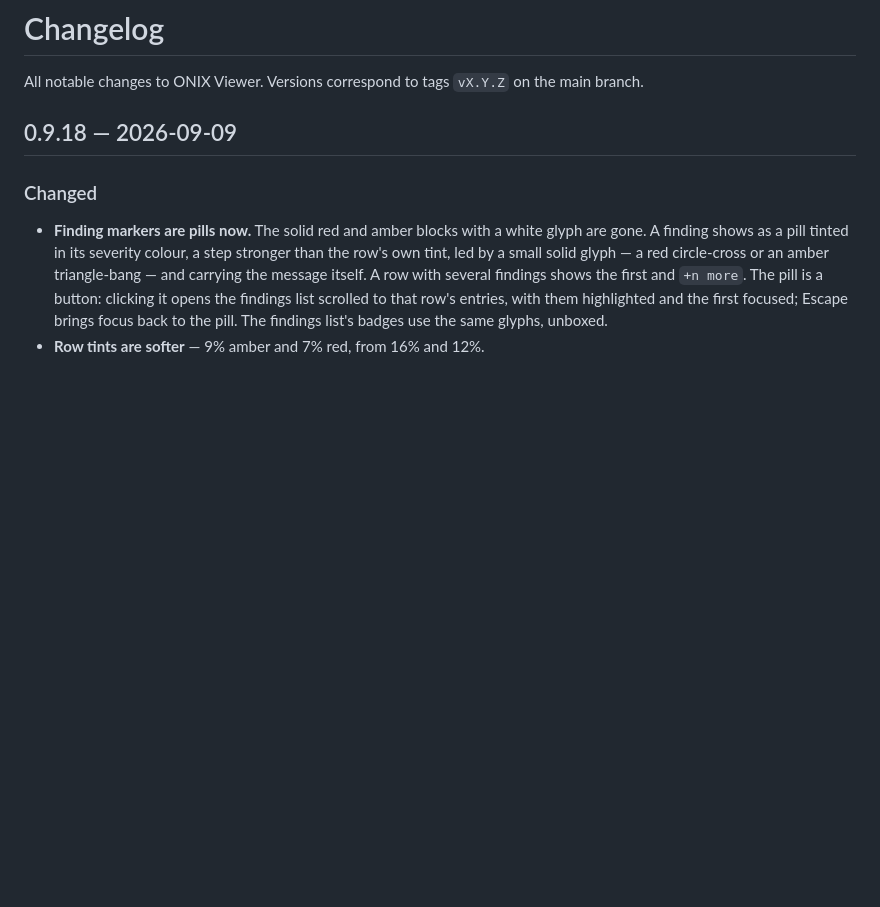
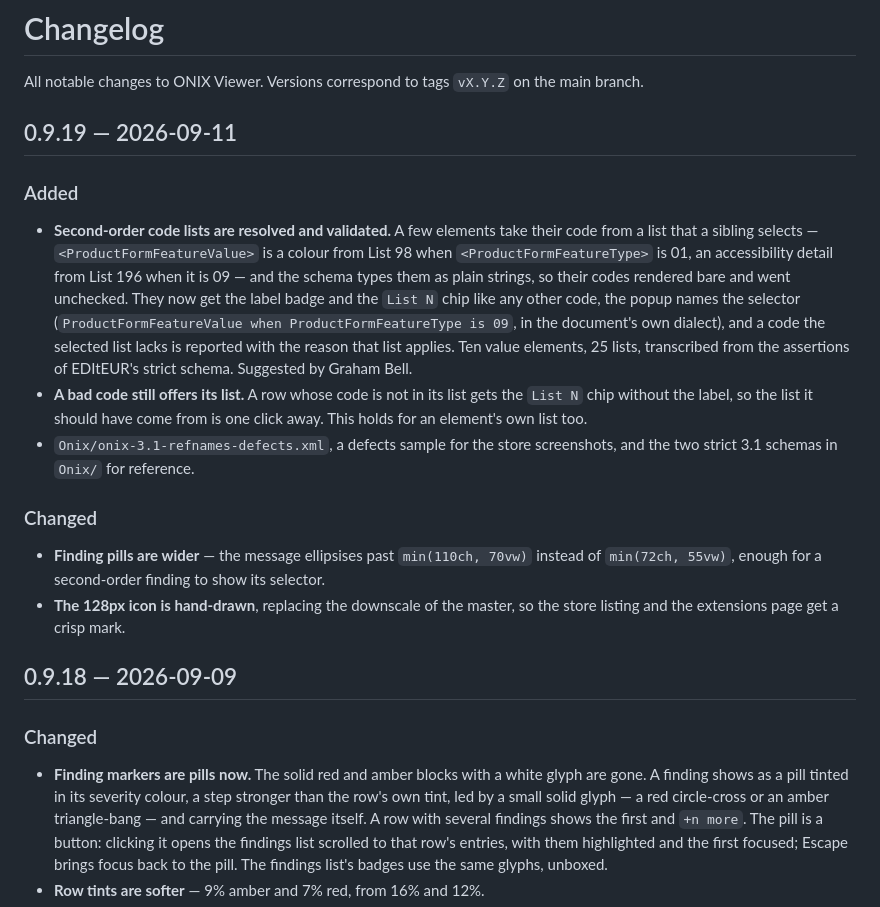
Before and after one commit to icontactbv/onix-viewer, a Markdown page: CHANGELOG.md, the part around the change. Drawn GitHub-style; blank space fills up the shorter version.

Commit message:
Changelog for 0.9.19

```diff
--- a/CHANGELOG.md
+++ b/CHANGELOG.md
@@ -2,6 +2,33 @@
 
 All notable changes to ONIX Viewer. Versions correspond to tags `vX.Y.Z` on
 the main branch.
+
+## 0.9.19 — 2026-09-11
+
+### Added
+- **Second-order code lists are resolved and validated.** A few elements take
+  their code from a list that a sibling selects — `<ProductFormFeatureValue>`
+  is a colour from List 98 when `<ProductFormFeatureType>` is 01, an
+  accessibility detail from List 196 when it is 09 — and the schema types them
+  as plain strings, so their codes rendered bare and went unchecked. They now
+  get the label badge and the `List N` chip like any other code, the popup
+  names the selector (`ProductFormFeatureValue when ProductFormFeatureType is
+  09`, in the document's own dialect), and a code the selected list lacks is
+  reported with the reason that list applies. Ten value elements, 25 lists,
+  transcribed from the assertions of EDItEUR's strict schema. Suggested by
+  Graham Bell.
+- **A bad code still offers its list.** A row whose code is not in its list
+  gets the `List N` chip without the label, so the list it should have come
+  from is one click away. This holds for an element's own list too.
+- `Onix/onix-3.1-refnames-defects.xml`, a defects sample for the store
+  screenshots, and the two strict 3.1 schemas in `Onix/` for reference.
+
+### Changed
+- **Finding pills are wider** — the message ellipsises past `min(110ch, 70vw)`
+  instead of `min(72ch, 55vw)`, enough for a second-order finding to show its
+  selector.
+- **The 128px icon is hand-drawn**, replacing the downscale of the master, so
+  the store listing and the extensions page get a crisp mark.
 
 ## 0.9.18 — 2026-09-09
 
```
